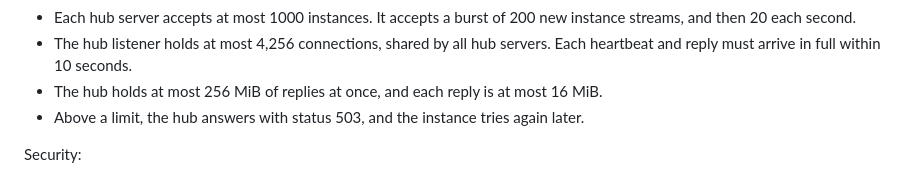
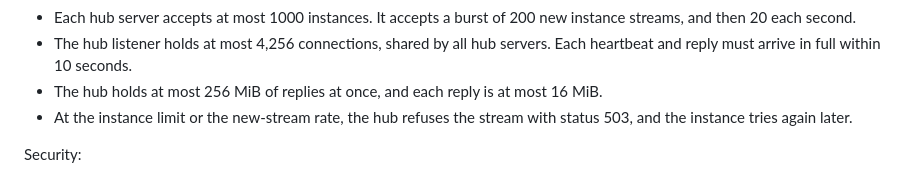
Before and after one commit to goptics/vartop, a Markdown page: README.md, the part around the change. Rendered like a GitHub page.

Commit message:
docs(readme): 503 only for the instance limit and stream rate

```diff
--- a/README.md
+++ b/README.md
@@ -336,7 +336,7 @@ Limits:
 - Each hub server accepts at most 1000 instances. It accepts a burst of 200 new instance streams, and then 20 each second.
 - The hub listener holds at most 4,256 connections, shared by all hub servers. Each heartbeat and reply must arrive in full within 10 seconds.
 - The hub holds at most 256 MiB of replies at once, and each reply is at most 16 MiB.
-- Above a limit, the hub answers with status 503, and the instance tries again later.
+- At the instance limit or the new-stream rate, the hub refuses the stream with status 503, and the instance tries again later.
 
 Security:
 
```
